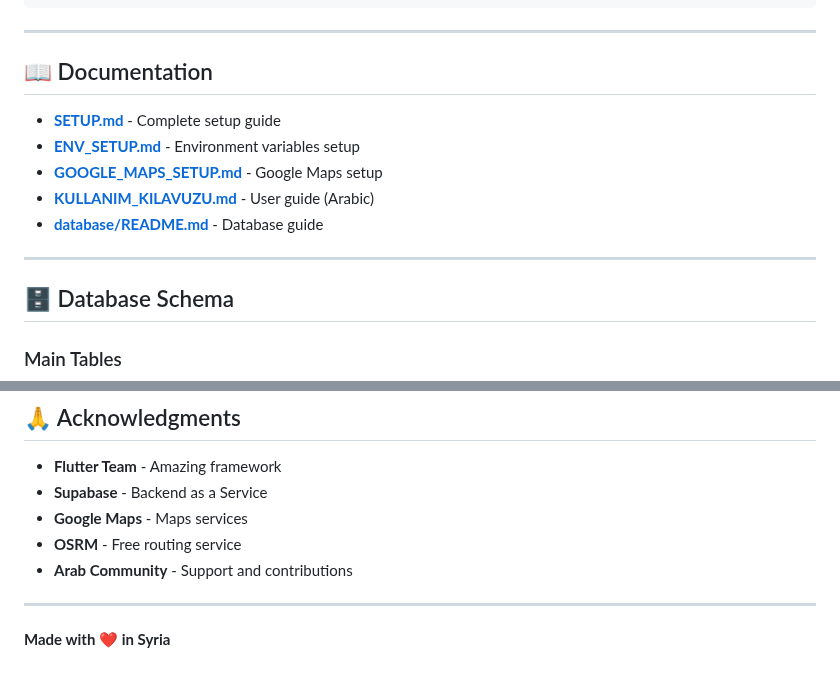
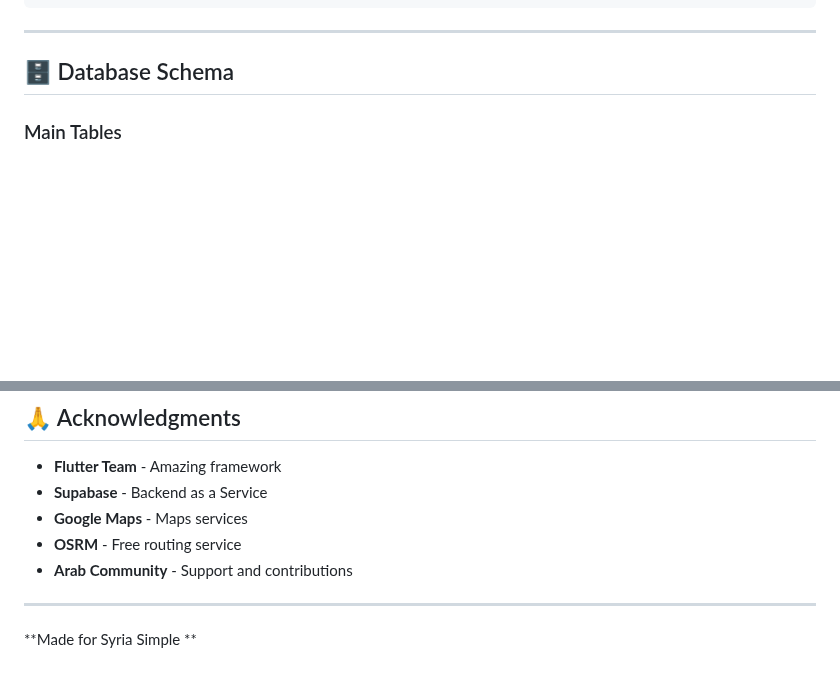
Before and after one commit to Abdulhadialayoub/flutter-fuel-station-app, a Markdown page: README.md, 2 parts joined by grey strips. Rendered like a GitHub page; blank space fills up the shorter version.

Commit message:
Remove documentation links and update footer text
Removed documentation section and updated footer.

```diff
--- a/README.md
+++ b/README.md
@@ -155,15 +155,7 @@ lib/
 
 ---
 
-## 📖 Documentation
 
-- **[SETUP.md](SETUP.md)** - Complete setup guide
-- **[ENV_SETUP.md](ENV_SETUP.md)** - Environment variables setup
-- **[GOOGLE_MAPS_SETUP.md](GOOGLE_MAPS_SETUP.md)** - Google Maps setup
-- **[KULLANIM_KILAVUZU.md](KULLANIM_KILAVUZU.md)** - User guide (Arabic)
-- **[database/README.md](database/README.md)** - Database guide
-
----
 
 ## 🗄️ Database Schema
 
@@ -289,4 +281,4 @@ For help or inquiries:
 
 ---
 
-**Made with ❤️ in Syria**
+**Made for Syria Simple **
```
